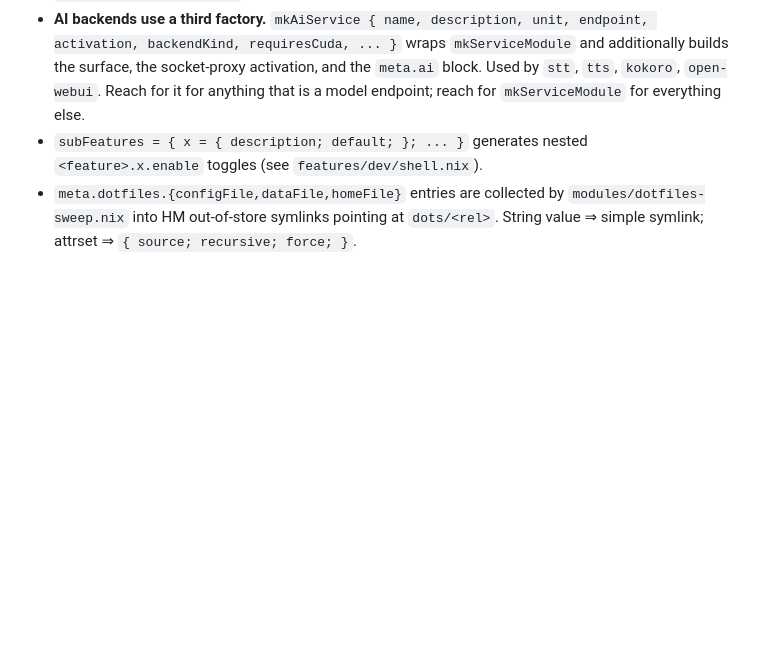
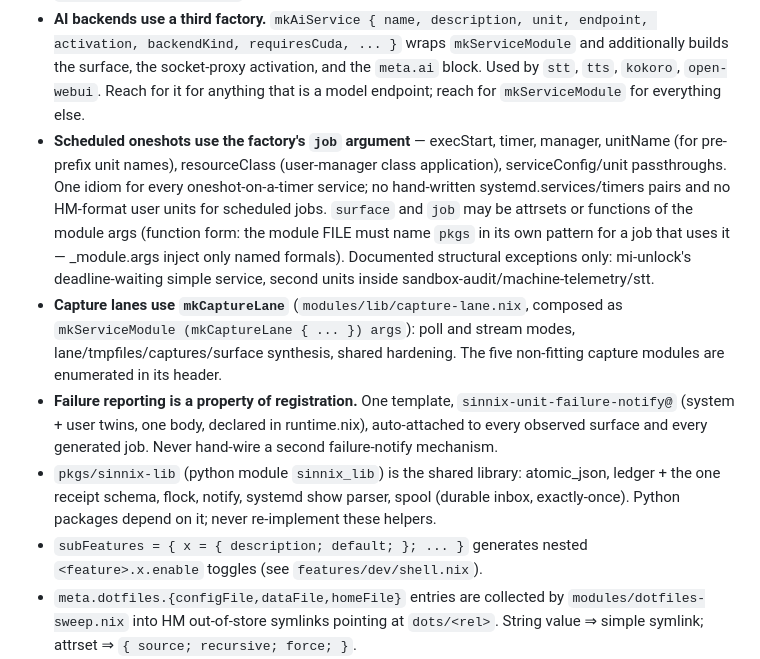
Before and after one commit to Sinity/sinnix, a Markdown page: CLAUDE.md, the part around the change. Rendered like a GitHub page; blank space fills up the shorter version.

Commit message:
docs: CLAUDE.md carries the wave's contracts -- job idiom, mkCaptureLane, one failure template, sinnix-lib
Co-Authored-By: Claude <noreply@anthropic.com>
Co-Authored-By: Claude Opus 5 (1M context) <noreply@anthropic.com>
Claude-Session: https://claude.ai/code/session_01EG9zpEWewrYrGPj62NTwgV

```diff
--- a/CLAUDE.md
+++ b/CLAUDE.md
@@ -150,6 +150,28 @@ endpoint, activation, backendKind, requiresCuda, ... }` wraps
   activation, and the `meta.ai` block. Used by `stt`, `tts`, `kokoro`,
   `open-webui`. Reach for it for anything that is a model endpoint; reach for
   `mkServiceModule` for everything else.
+- **Scheduled oneshots use the factory's `job` argument** — execStart,
+  timer, manager, unitName (for pre-prefix unit names), resourceClass
+  (user-manager class application), serviceConfig/unit passthroughs. One
+  idiom for every oneshot-on-a-timer service; no hand-written
+  systemd.services/timers pairs and no HM-format user units for scheduled
+  jobs. `surface` and `job` may be attrsets or functions of the module args
+  (function form: the module FILE must name `pkgs` in its own pattern for a
+  job that uses it — _module.args inject only named formals). Documented
+  structural exceptions only: mi-unlock's deadline-waiting simple service,
+  second units inside sandbox-audit/machine-telemetry/stt.
+- **Capture lanes use `mkCaptureLane`** (`modules/lib/capture-lane.nix`,
+  composed as `mkServiceModule (mkCaptureLane { ... }) args`): poll and
+  stream modes, lane/tmpfiles/captures/surface synthesis, shared hardening.
+  The five non-fitting capture modules are enumerated in its header.
+- **Failure reporting is a property of registration.** One template,
+  `sinnix-unit-failure-notify@` (system + user twins, one body, declared in
+  runtime.nix), auto-attached to every observed surface and every generated
+  job. Never hand-wire a second failure-notify mechanism.
+- `pkgs/sinnix-lib` (python module `sinnix_lib`) is the shared library:
+  atomic_json, ledger + the one receipt schema, flock, notify, systemd show
+  parser, spool (durable inbox, exactly-once). Python packages depend on
+  it; never re-implement these helpers.
 - `subFeatures = { x = { description; default; }; ... }` generates nested
   `<feature>.x.enable` toggles (see `features/dev/shell.nix`).
 - `meta.dotfiles.{configFile,dataFile,homeFile}` entries are collected by
```
